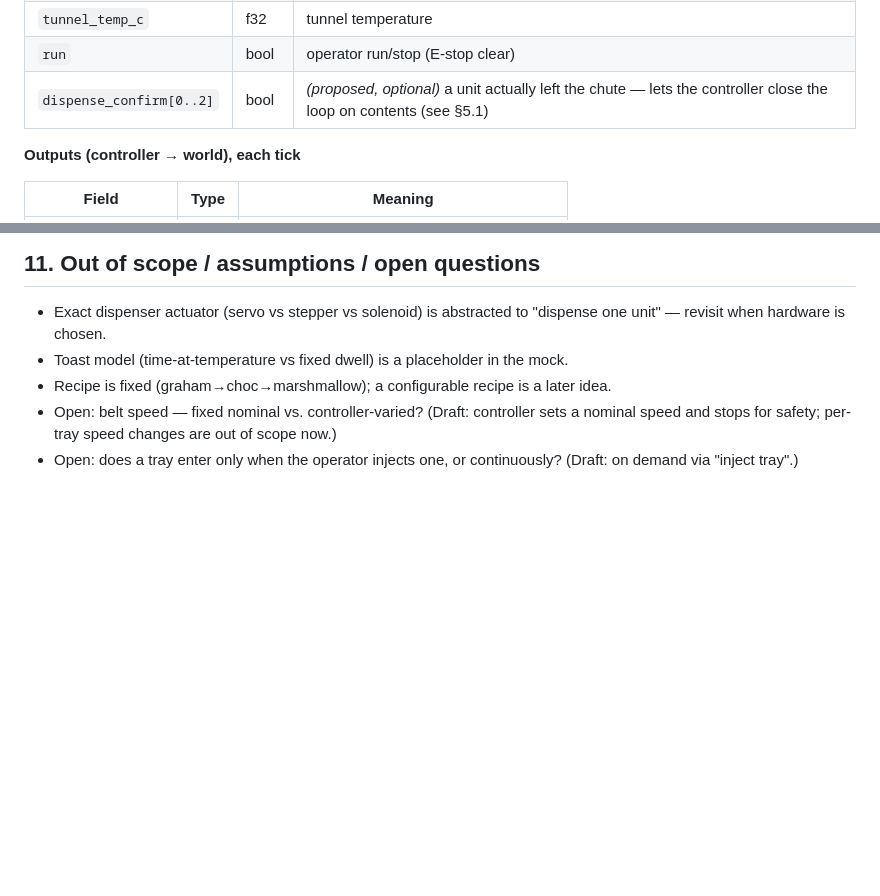
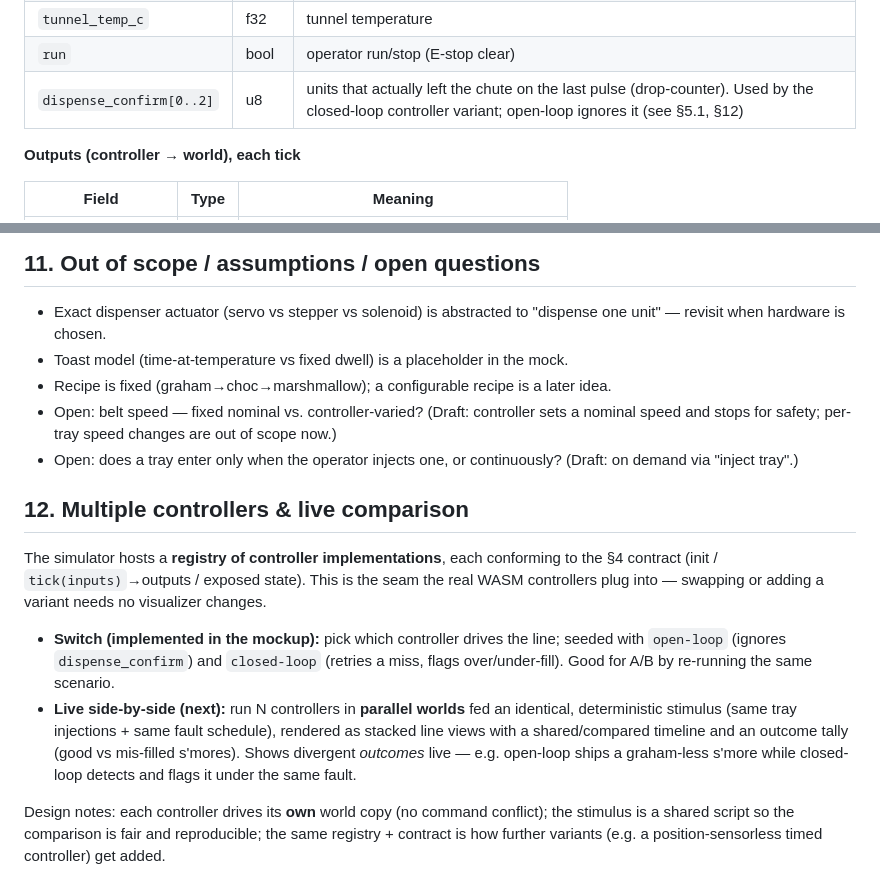
Before and after one commit to TheHighlanders/smore-bot-sim-expirements, a Markdown page: docs/simulator/REQUIREMENTS.md, 2 parts joined by grey strips. GitHub-like rendering; blank space fills up the shorter version.

Commit message:
Requirements: controller registry + comparison; dispense_confirm now used
- §4: dispense_confirm is a real input (drop-counter) used by the closed-loop
  variant, not just proposed.
- §12 new: multiple-controller registry (switch implemented; live side-by-side
  parallel-worlds comparison as next), matching the plan to compare e.g.
  open-loop vs closed-loop live.

Co-Authored-By: Claude Opus 4.8 <noreply@anthropic.com>

```diff
--- a/docs/simulator/REQUIREMENTS.md
+++ b/docs/simulator/REQUIREMENTS.md
@@ -99,7 +99,7 @@ reads outputs); exact encoding finalized at implementation.
 | `tunnel_exit` | bool | tray at tunnel exit |
 | `tunnel_temp_c` | f32 | tunnel temperature |
 | `run` | bool | operator run/stop (E-stop clear) |
-| `dispense_confirm[0..2]` | bool | *(proposed, optional)* a unit actually left the chute — lets the controller close the loop on contents (see §5.1) |
+| `dispense_confirm[0..2]` | u8 | units that actually left the chute on the last pulse (drop-counter). Used by the closed-loop controller variant; open-loop ignores it (see §5.1, §12) |
 
 **Outputs (controller → world), each tick**
 
@@ -240,3 +240,25 @@ operation.
   nominal speed and stops for safety; per-tray speed changes are out of scope now.)
 - Open: does a tray enter only when the operator injects one, or continuously?
   (Draft: on demand via "inject tray".)
+
+## 12. Multiple controllers & live comparison
+
+The simulator hosts a **registry of controller implementations**, each conforming
+to the §4 contract (init / `tick(inputs)`→outputs / exposed state). This is the
+seam the real WASM controllers plug into — swapping or adding a variant needs no
+visualizer changes.
+
+- **Switch (implemented in the mockup):** pick which controller drives the line;
+  seeded with `open-loop` (ignores `dispense_confirm`) and `closed-loop` (retries
+  a miss, flags over/under-fill). Good for A/B by re-running the same scenario.
+- **Live side-by-side (next):** run N controllers in **parallel worlds** fed an
+  identical, deterministic stimulus (same tray injections + same fault schedule),
+  rendered as stacked line views with a shared/compared timeline and an outcome
+  tally (good vs mis-filled s'mores). Shows divergent *outcomes* live — e.g.
+  open-loop ships a graham-less s'more while closed-loop detects and flags it
+  under the same fault.
+
+Design notes: each controller drives its **own** world copy (no command
+conflict); the stimulus is a shared script so the comparison is fair and
+reproducible; the same registry + contract is how further variants (e.g. a
+position-sensorless timed controller) get added.
```
